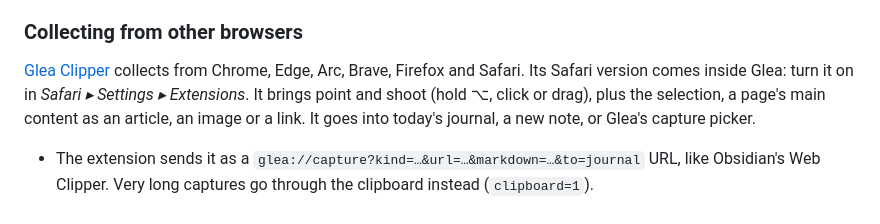
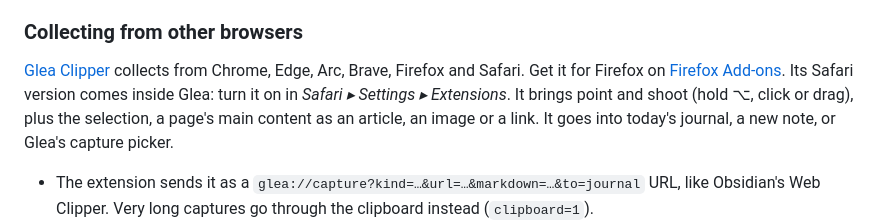
Before and after one commit to daformat/glea, a Markdown page: README.md, the part around the change. Rendered like a GitHub page.

Commit message:
README: Glea Clipper is on Firefox Add-ons
Co-Authored-By: Claude Opus 5.5 <noreply@anthropic.com>

```diff
--- a/README.md
+++ b/README.md
@@ -90,7 +90,7 @@ Modelled on Beam and Kosmik.
 - ⌘S (*Collect Page*) saves the page itself as a link. The page's context menu also offers *Collect Selection* and *Collect Image*.
 
 ### Collecting from other browsers
-[Glea Clipper](https://github.com/daformat/glea-extensions) collects from Chrome, Edge, Arc, Brave, Firefox and Safari. Its Safari version comes inside Glea: turn it on in *Safari ▸ Settings ▸ Extensions*. It brings point and shoot (hold ⌥, click or drag), plus the selection, a page's main content as an article, an image or a link. It goes into today's journal, a new note, or Glea's capture picker.
+[Glea Clipper](https://github.com/daformat/glea-extensions) collects from Chrome, Edge, Arc, Brave, Firefox and Safari. Get it for Firefox on [Firefox Add-ons](https://addons.mozilla.org/addon/glea-clipper/). Its Safari version comes inside Glea: turn it on in *Safari ▸ Settings ▸ Extensions*. It brings point and shoot (hold ⌥, click or drag), plus the selection, a page's main content as an article, an image or a link. It goes into today's journal, a new note, or Glea's capture picker.
 
 - The extension sends it as a `glea://capture?kind=…&url=…&markdown=…&to=journal` URL, like Obsidian's Web Clipper. Very long captures go through the clipboard instead (`clipboard=1`).
 - If Glea isn't running, macOS launches it. After a capture, focus goes back to the browser unless the extension asked to open the note.
```
